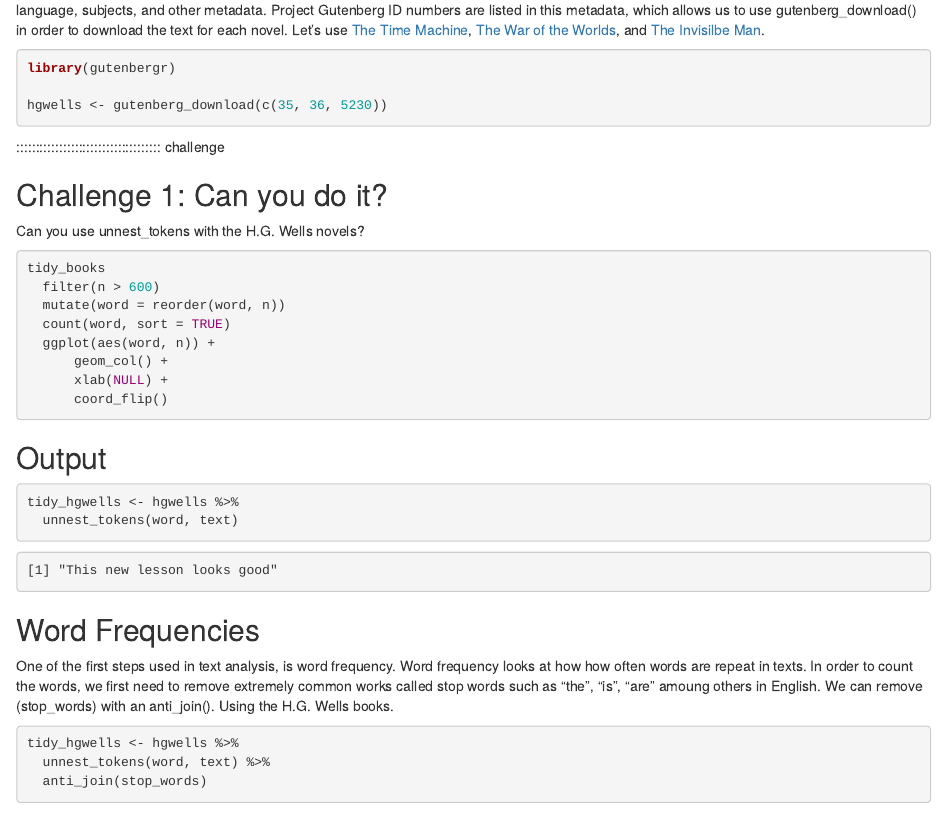
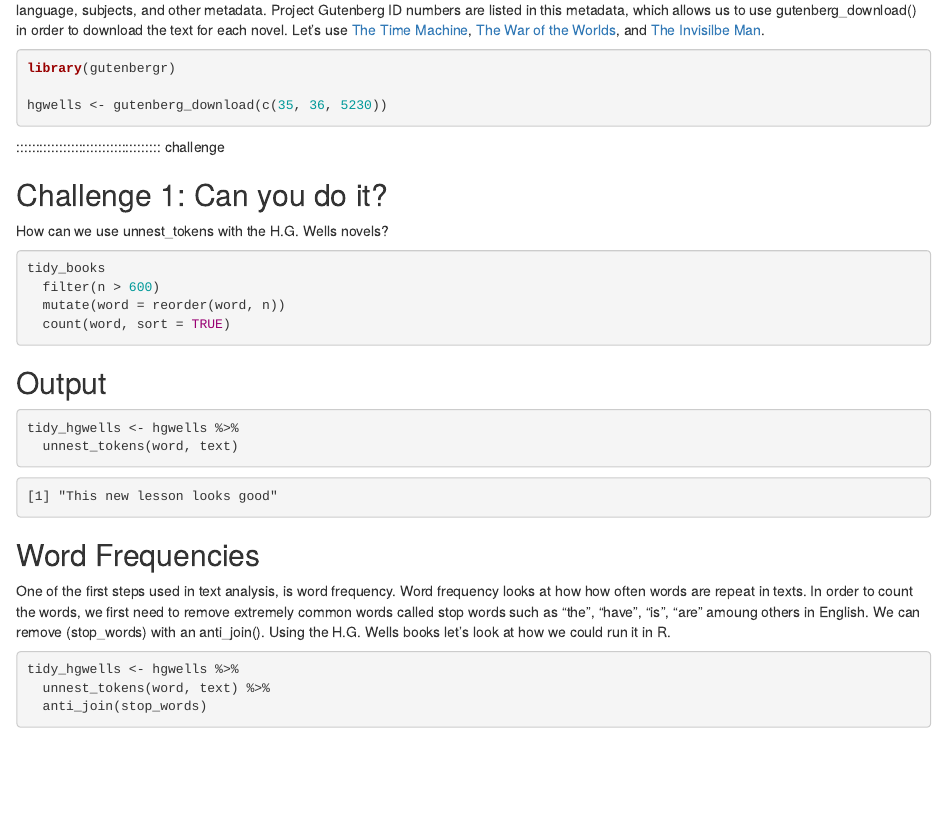
Before and after one commit to jing-library/r-text-mining, an R Markdown document (episodes/02-clean-data.Rmd): the page in a window 1100 px wide, from 2200 px down. Rendered offline with R 4.5, knitr and Pandoc, with nearby package versions; badge pictures from the web are left out.

Commit message:
Update 02-clean-data.Rmd
added word freq more and fixed error in challenge

````diff
--- a/episodes/02-clean-data.Rmd
+++ b/episodes/02-clean-data.Rmd
@@ -169,17 +169,13 @@ hgwells <- gutenberg_download(c(35, 36, 5230))
 
 ## Challenge 1: Can you do it?
 
-Can you use unnest_tokens with the H.G. Wells novels?
+How can we use unnest_tokens with the H.G. Wells novels?
 
 ```r
 tidy_books
   filter(n > 600)
   mutate(word = reorder(word, n))
   count(word, sort = TRUE)
-  ggplot(aes(word, n)) +
-	  geom_col() +
-	  xlab(NULL) +
-	  coord_flip()
 ```
 
 :::::::::::::::::::::::: solution
@@ -200,7 +196,7 @@ tidy_hgwells <- hgwells %>%
 
 ## Word Frequencies
 
-One of the first steps used in text analysis, is word frequency. Word frequency looks at how how often words are repeat in texts. In order to count the words, we first need to remove extremely common works called stop words such as "the", "is", "are" amoung others in English. We can remove (stop_words) with an anti_join(). Using the H.G. Wells books.
+One of the first steps used in text analysis, is word frequency. Word frequency looks at how how often words are repeat in texts. In order to count the words, we first need to remove extremely common words called stop words such as "the", "have", "is", "are" amoung others in English. We can remove (stop_words) with an anti_join(). Using the H.G. Wells books let's look at how we could run it in R.
 
 
 ```r
````
